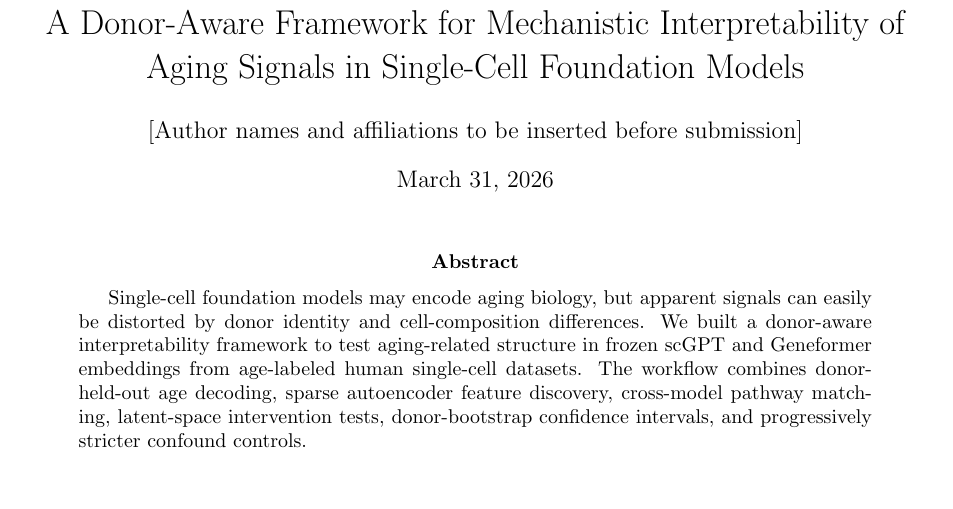
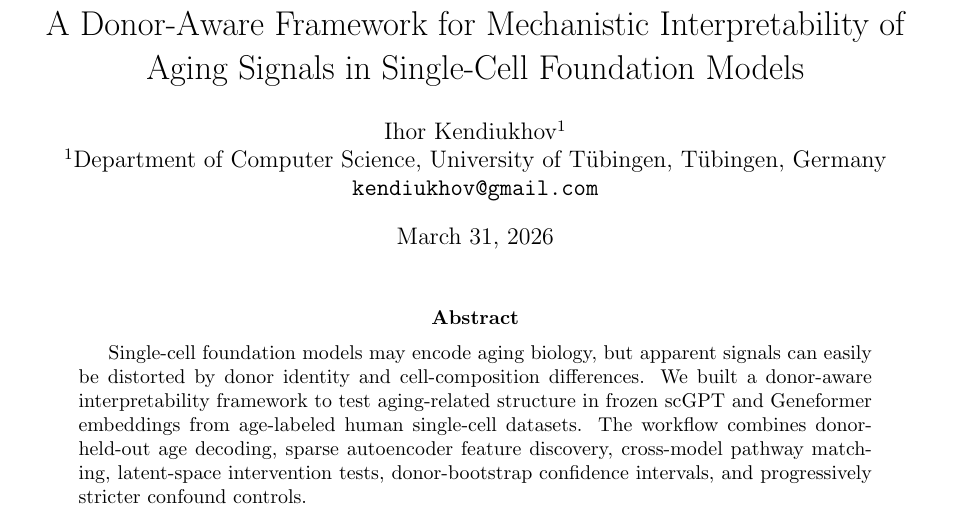
Before and after one commit to Biodyn-AI/longevity-mechinterp, a LaTeX paper (paper/manuscript.tex): part of page 1 of 9, cut so that both start at the same text, the shorter picture padded with empty space. Compiled offline with pdfLaTeX.

Commit message:
Add single-author submission metadata

```diff
--- a/paper/manuscript.tex
+++ b/paper/manuscript.tex
@@ -23,7 +23,7 @@
 }
 
 \title{A Donor-Aware Framework for Mechanistic Interpretability of Aging Signals in Single-Cell Foundation Models}
-\author{[Author names and affiliations to be inserted before submission]}
+\author{Ihor Kendiukhov$^{1}$\\$^{1}$Department of Computer Science, University of T\"ubingen, T\"ubingen, Germany\\\texttt{kendiukhov@gmail.com}}
 \date{March 31, 2026}
 
 \begin{document}
```
Also changed, not shown: paper/README.md, paper/manuscript.pdf, 1 other file.
